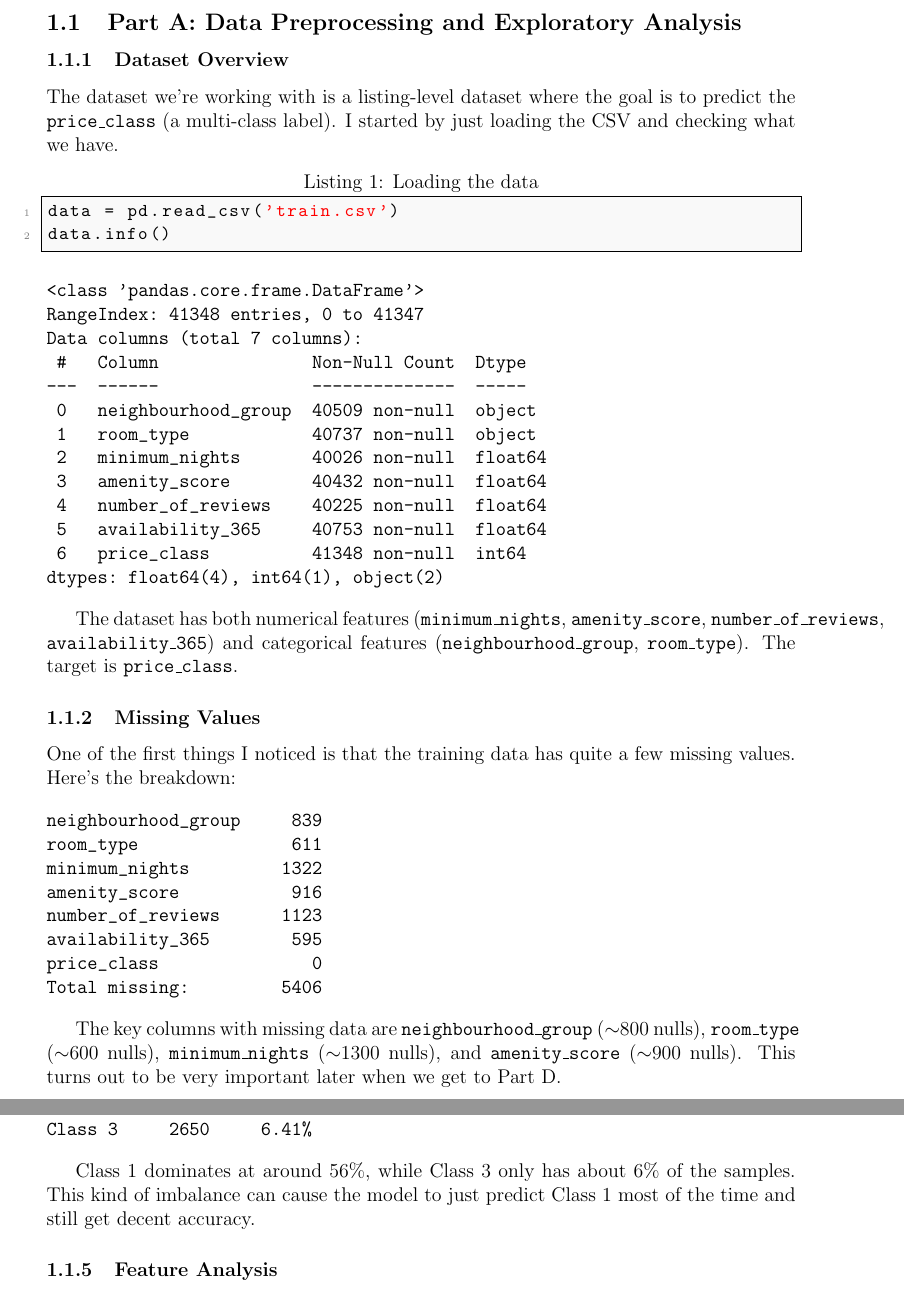
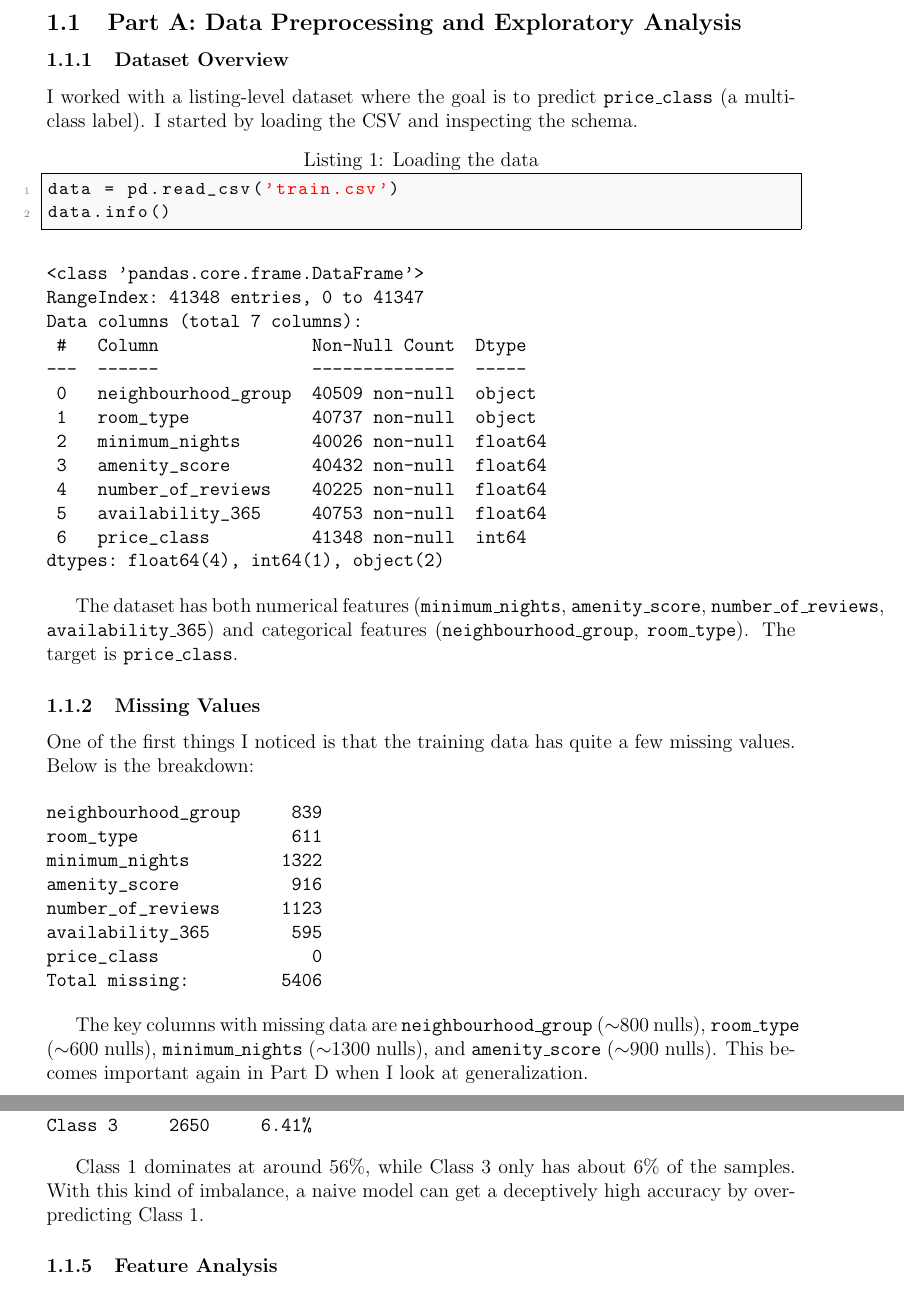
Before and after one commit to azamali9922/25280057_deeplearning_pa_1, a LaTeX document (25280057_report.tex): two parts of pages 3 and 4 of 26, joined at a grey line, cut so that both start at the same text. Compiled offline with pdfLaTeX.

Commit message:
Final version

```diff
--- a/25280057_report.tex
+++ b/25280057_report.tex
@@ -75,7 +75,7 @@
 
 \subsubsection{Dataset Overview}
 
-The dataset we're working with is a listing-level dataset where the goal is to predict the \texttt{price\_class} (a multi-class label). I started by just loading the CSV and checking what we have.
+I worked with a listing-level dataset where the goal is to predict \texttt{price\_class} (a multi-class label). I started by loading the CSV and inspecting the schema.
 
 \begin{lstlisting}[caption={Loading the data}]
 data = pd.read_csv('train.csv')
@@ -103,7 +103,7 @@ The dataset has both numerical features (\texttt{minimum\_nights}, \texttt{ameni
 
 \subsubsection{Missing Values}
 
-One of the first things I noticed is that the training data has quite a few missing values. Here's the breakdown:
+One of the first things I noticed is that the training data has quite a few missing values. Below is the breakdown:
 
 % ── null counts output ──
 \begin{verbatim}
@@ -117,7 +117,7 @@ price_class               0
 Total missing:         5406
 \end{verbatim}
 
-The key columns with missing data are \texttt{neighbourhood\_group} ($\sim$800 nulls), \texttt{room\_type} ($\sim$600 nulls), \texttt{minimum\_nights} ($\sim$1300 nulls), and \texttt{amenity\_score} ($\sim$900 nulls). This turns out to be very important later when we get to Part D.
+The key columns with missing data are \texttt{neighbourhood\_group} ($\sim$800 nulls), \texttt{room\_type} ($\sim$600 nulls), \texttt{minimum\_nights} ($\sim$1300 nulls), and \texttt{amenity\_score} ($\sim$900 nulls). This becomes important again in Part D when I look at generalization.
 
 \subsubsection{Handling Missing Values}
 
@@ -163,7 +163,7 @@ Class 0     5567    13.46%
 Class 3     2650     6.41%
 \end{verbatim}
 
-Class 1 dominates at around 56\%, while Class 3 only has about 6\% of the samples. This kind of imbalance can cause the model to just predict Class 1 most of the time and still get decent accuracy.
+Class 1 dominates at around 56\%, while Class 3 only has about 6\% of the samples. With this kind of imbalance, a naive model can get a deceptively high accuracy by over-predicting Class 1.
 
 \subsubsection{Feature Analysis}
 
```
Also changed, not shown: 25280057_report.pdf, 25280057_report.tex (14 more changed lines), 1 other file.
